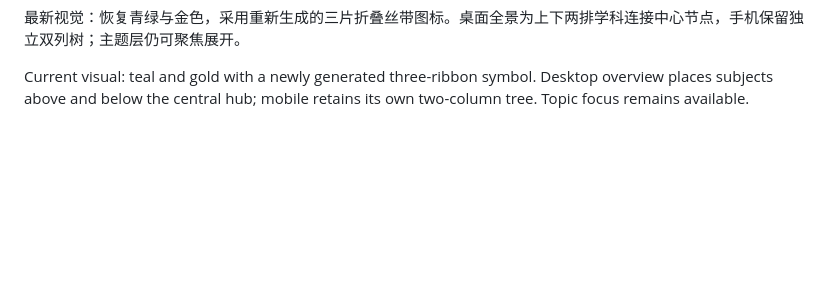
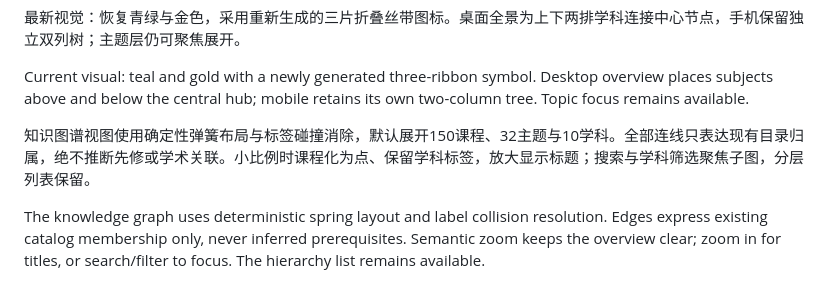
Before and after one commit to xioacd99/study-is-wonderful, a Markdown page: resource-map/README.md, the part around the change. Rendered like a GitHub page; blank space fills up the shorter version.

Commit message:
feat: spread all courses into an interactive membership knowledge graph

```diff
--- a/resource-map/README.md
+++ b/resource-map/README.md
@@ -58,3 +58,8 @@ Desktop uses a subject sidebar, top search and floating canvas tools. Mobile has
 最新视觉：恢复青绿与金色，采用重新生成的三片折叠丝带图标。桌面全景为上下两排学科连接中心节点，手机保留独立双列树；主题层仍可聚焦展开。
 
 Current visual: teal and gold with a newly generated three-ribbon symbol. Desktop overview places subjects above and below the central hub; mobile retains its own two-column tree. Topic focus remains available.
+
+
+知识图谱视图使用确定性弹簧布局与标签碰撞消除，默认展开150课程、32主题与10学科。全部连线只表达现有目录归属，绝不推断先修或学术关联。小比例时课程化为点、保留学科标签，放大显示标题；搜索与学科筛选聚焦子图，分层列表保留。
+
+The knowledge graph uses deterministic spring layout and label collision resolution. Edges express existing catalog membership only, never inferred prerequisites. Semantic zoom keeps the overview clear; zoom in for titles, or search/filter to focus. The hierarchy list remains available.
```
Also changed, not shown: resource-map/preview-en.jpg, resource-map/preview-zh.jpg, 3 other files.
